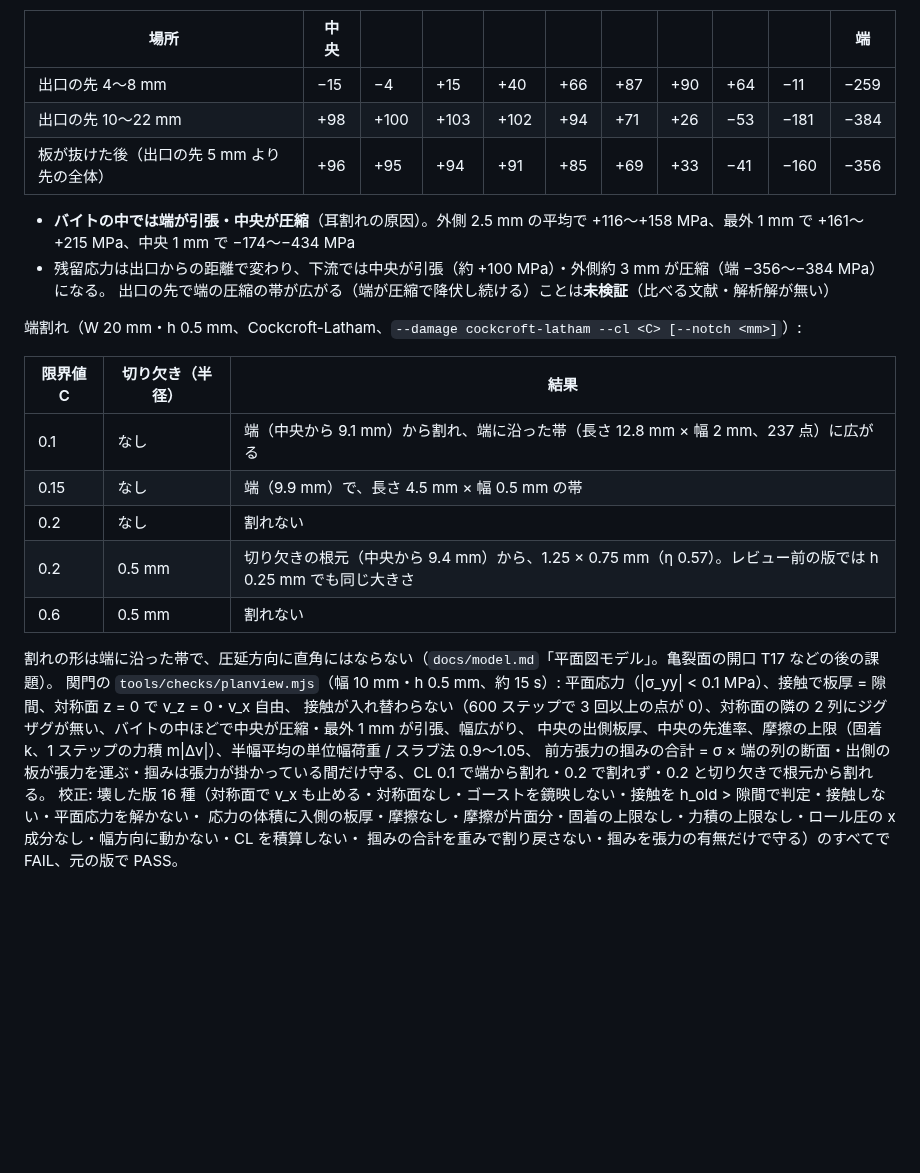
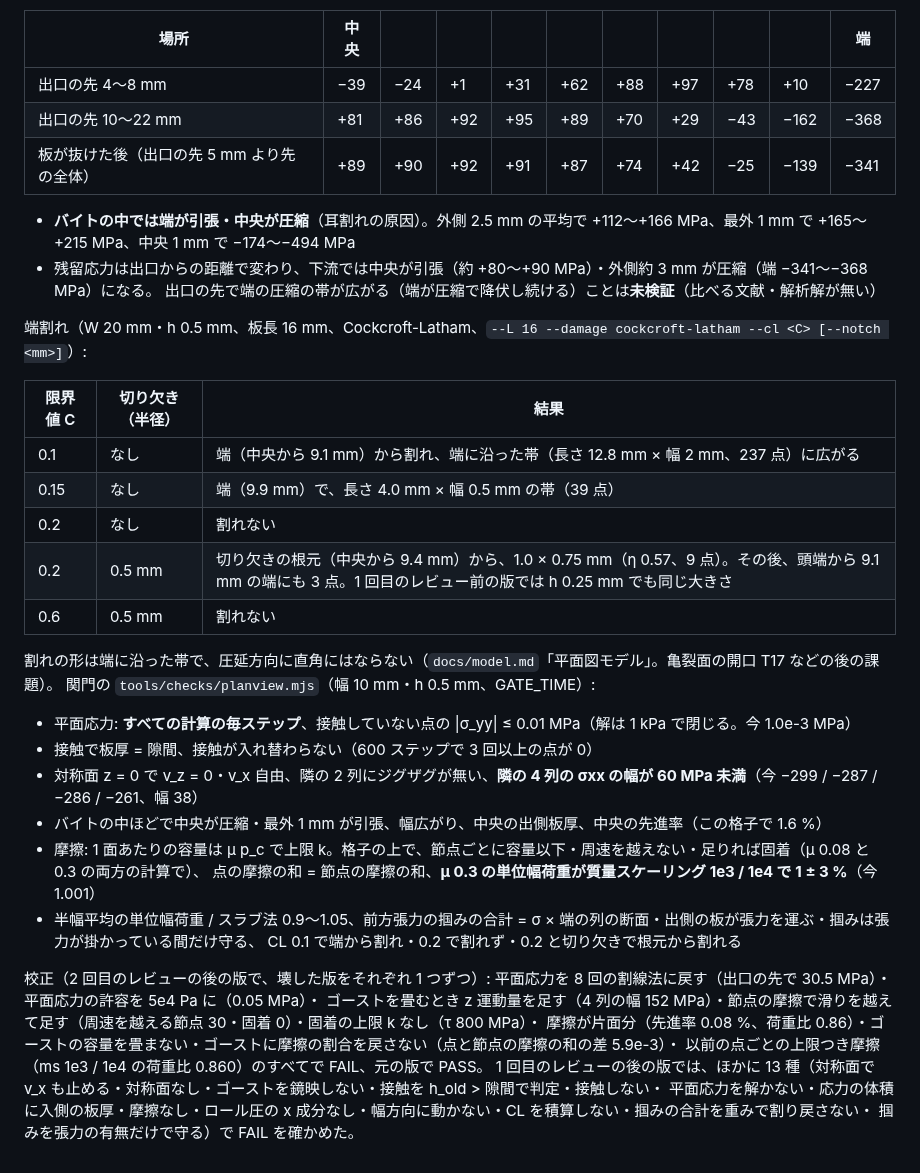
Before and after one commit to tacki7/my-mpm, a Markdown page: docs/validation.md, the part around one of its changes. Drawn GitHub-style; blank space fills up the shorter version.

```diff
--- a/docs/validation.md
+++ b/docs/validation.md
@@ -501,29 +522,39 @@ T27 の後（'surface'・'rate'、6 セル・板長 8 mm・窓 1000）の荷重
 
 | 場所 | 中央 | | | | | | | | | 端 |
 |---|---|---|---|---|---|---|---|---|---|---|
-| 出口の先 4〜8 mm | −15 | −4 | +15 | +40 | +66 | +87 | +90 | +64 | −11 | −259 |
-| 出口の先 10〜22 mm | +98 | +100 | +103 | +102 | +94 | +71 | +26 | −53 | −181 | −384 |
-| 板が抜けた後（出口の先 5 mm より先の全体） | +96 | +95 | +94 | +91 | +85 | +69 | +33 | −41 | −160 | −356 |
+| 出口の先 4〜8 mm | −39 | −24 | +1 | +31 | +62 | +88 | +97 | +78 | +10 | −227 |
+| 出口の先 10〜22 mm | +81 | +86 | +92 | +95 | +89 | +70 | +29 | −43 | −162 | −368 |
+| 板が抜けた後（出口の先 5 mm より先の全体） | +89 | +90 | +92 | +91 | +87 | +74 | +42 | −25 | −139 | −341 |
 
-- **バイトの中では端が引張・中央が圧縮**（耳割れの原因）。外側 2.5 mm の平均で +116〜+158 MPa、最外 1 mm で +161〜+215 MPa、中央 1 mm で −174〜−434 MPa
-- 残留応力は出口からの距離で変わり、下流では中央が引張（約 +100 MPa）・外側約 3 mm が圧縮（端 −356〜−384 MPa）になる。
+- **バイトの中では端が引張・中央が圧縮**（耳割れの原因）。外側 2.5 mm の平均で +112〜+166 MPa、最外 1 mm で +165〜+215 MPa、中央 1 mm で −174〜−494 MPa
+- 残留応力は出口からの距離で変わり、下流では中央が引張（約 +80〜+90 MPa）・外側約 3 mm が圧縮（端 −341〜−368 MPa）になる。
   出口の先で端の圧縮の帯が広がる（端が圧縮で降伏し続ける）ことは**未検証**（比べる文献・解析解が無い）
 
-端割れ（W 20 mm・h 0.5 mm、Cockcroft-Latham、`--damage cockcroft-latham --cl <C> [--notch <mm>]`）:
+端割れ（W 20 mm・h 0.5 mm、板長 16 mm、Cockcroft-Latham、`--L 16 --damage cockcroft-latham --cl <C> [--notch <mm>]`）:
 
 | 限界値 C | 切り欠き（半径） | 結果 |
 |---|---|---|
 | 0.1 | なし | 端（中央から 9.1 mm）から割れ、端に沿った帯（長さ 12.8 mm × 幅 2 mm、237 点）に広がる |
-| 0.15 | なし | 端（9.9 mm）で、長さ 4.5 mm × 幅 0.5 mm の帯 |
+| 0.15 | なし | 端（9.9 mm）で、長さ 4.0 mm × 幅 0.5 mm の帯（39 点） |
 | 0.2 | なし | 割れない |
-| 0.2 | 0.5 mm | 切り欠きの根元（中央から 9.4 mm）から、1.25 × 0.75 mm（η 0.57）。レビュー前の版では h 0.25 mm でも同じ大きさ |
+| 0.2 | 0.5 mm | 切り欠きの根元（中央から 9.4 mm）から、1.0 × 0.75 mm（η 0.57、9 点）。その後、頭端から 9.1 mm の端にも 3 点。1 回目のレビュー前の版では h 0.25 mm でも同じ大きさ |
 | 0.6 | 0.5 mm | 割れない |
 
 割れの形は端に沿った帯で、圧延方向に直角にはならない（`docs/model.md`「平面図モデル」。亀裂面の開口 T17 などの後の課題）。
-関門の `tools/checks/planview.mjs`（幅 10 mm・h 0.5 mm、約 15 s）: 平面応力（|σ_yy| < 0.1 MPa）、接触で板厚 = 隙間、対称面 z = 0 で v_z = 0・v_x 自由、
-接触が入れ替わらない（600 ステップで 3 回以上の点が 0）、対称面の隣の 2 列にジグザグが無い、バイトの中ほどで中央が圧縮・最外 1 mm が引張、幅広がり、
-中央の出側板厚、中央の先進率、摩擦の上限（固着 k、1 ステップの力積 m|Δv|）、半幅平均の単位幅荷重 / スラブ法 0.9〜1.05、
-前方張力の掴みの合計 = σ × 端の列の断面・出側の板が張力を運ぶ・掴みは張力が掛かっている間だけ守る、CL 0.1 で端から割れ・0.2 で割れず・0.2 と切り欠きで根元から割れる。
-校正: 壊した版 16 種（対称面で v_x も止める・対称面なし・ゴーストを鏡映しない・接触を h_old > 隙間で判定・接触しない・平面応力を解かない・
-応力の体積に入側の板厚・摩擦なし・摩擦が片面分・固着の上限なし・力積の上限なし・ロール圧の x 成分なし・幅方向に動かない・CL を積算しない・
-掴みの合計を重みで割り戻さない・掴みを張力の有無だけで守る）のすべてで FAIL、元の版で PASS。
+関門の `tools/checks/planview.mjs`（幅 10 mm・h 0.5 mm、GATE_TIME）:
+- 平面応力: **すべての計算の毎ステップ**、接触していない点の |σ_yy| ≤ 0.01 MPa（解は 1 kPa で閉じる。今 1.0e-3 MPa）
+- 接触で板厚 = 隙間、接触が入れ替わらない（600 ステップで 3 回以上の点が 0）
+- 対称面 z = 0 で v_z = 0・v_x 自由、隣の 2 列にジグザグが無い、**隣の 4 列の σxx の幅が 60 MPa 未満**（今 −299 / −287 / −286 / −261、幅 38）
+- バイトの中ほどで中央が圧縮・最外 1 mm が引張、幅広がり、中央の出側板厚、中央の先進率（この格子で 1.6 %）
+- 摩擦: 1 面あたりの容量は μ p_c で上限 k。格子の上で、節点ごとに容量以下・周速を越えない・足りれば固着（μ 0.08 と 0.3 の両方の計算で）、
+  点の摩擦の和 = 節点の摩擦の和、**μ 0.3 の単位幅荷重が質量スケーリング 1e3 / 1e4 で 1 ± 3 %**（今 1.001）
+- 半幅平均の単位幅荷重 / スラブ法 0.9〜1.05、前方張力の掴みの合計 = σ × 端の列の断面・出側の板が張力を運ぶ・掴みは張力が掛かっている間だけ守る、
+  CL 0.1 で端から割れ・0.2 で割れず・0.2 と切り欠きで根元から割れる
+
+校正（2 回目のレビューの後の版で、壊した版をそれぞれ 1 つずつ）: 平面応力を 8 回の割線法に戻す（出口の先で 30.5 MPa）・平面応力の許容を 5e4 Pa に（0.05 MPa）・
+ゴーストを畳むとき z 運動量を足す（4 列の幅 152 MPa）・節点の摩擦で滑りを越えて足す（周速を越える節点 30・固着 0）・固着の上限 k なし（τ 800 MPa）・
+摩擦が片面分（先進率 0.08 %、荷重比 0.86）・ゴーストの容量を畳まない・ゴーストに摩擦の割合を戻さない（点と節点の摩擦の和の差 5.9e-3）・
+以前の点ごとの上限つき摩擦（ms 1e3 / 1e4 の荷重比 0.860）のすべてで FAIL、元の版で PASS。
+1 回目のレビューの後の版では、ほかに 13 種（対称面で v_x も止める・対称面なし・ゴーストを鏡映しない・接触を h_old > 隙間で判定・接触しない・
+平面応力を解かない・応力の体積に入側の板厚・摩擦なし・ロール圧の x 成分なし・幅方向に動かない・CL を積算しない・掴みの合計を重みで割り戻さない・
+掴みを張力の有無だけで守る）で FAIL を確かめた。
```
Also changed, not shown: other parts of docs/validation.md (+44 -23 lines), docs/model.md (+18 -9 lines).
